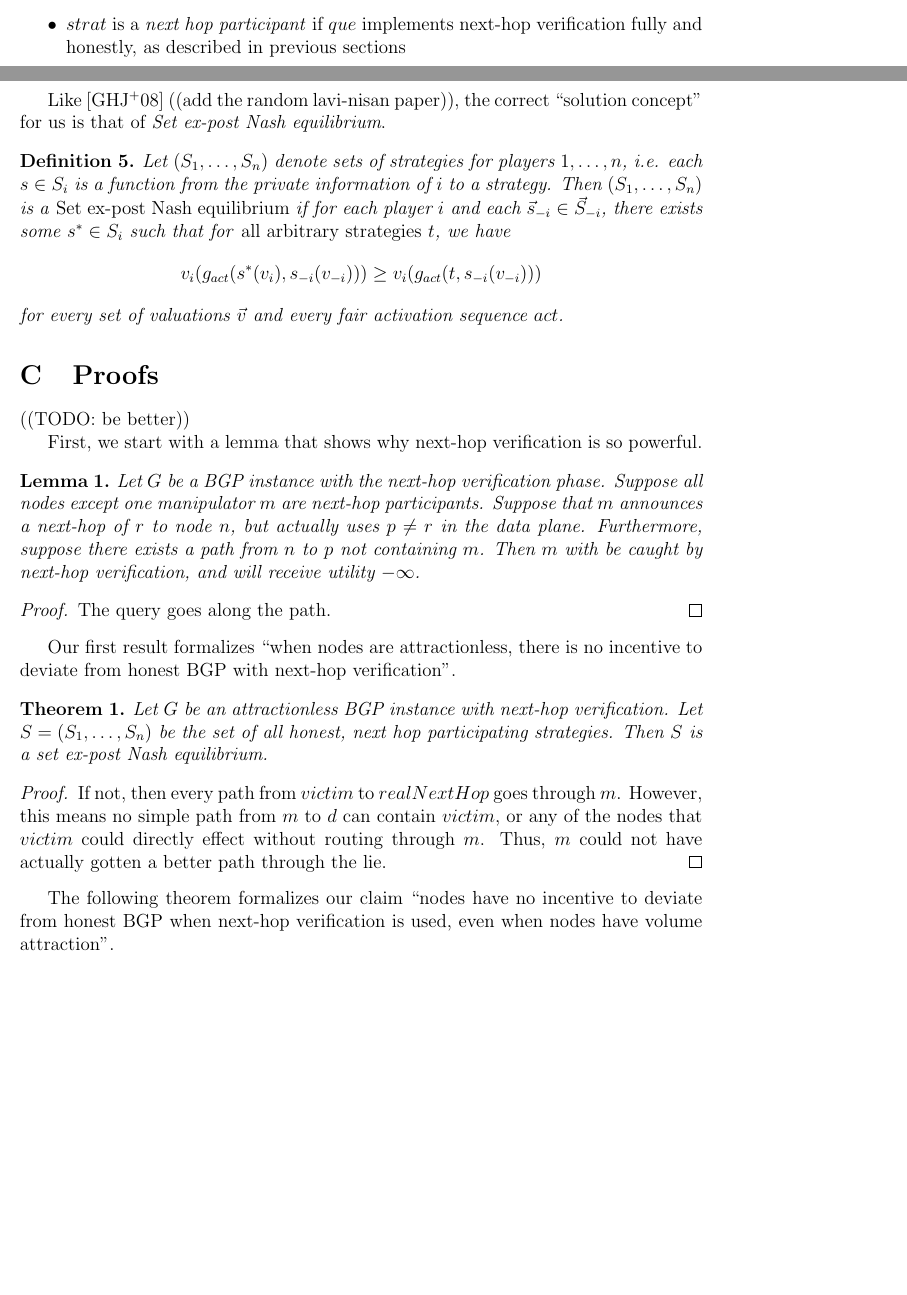
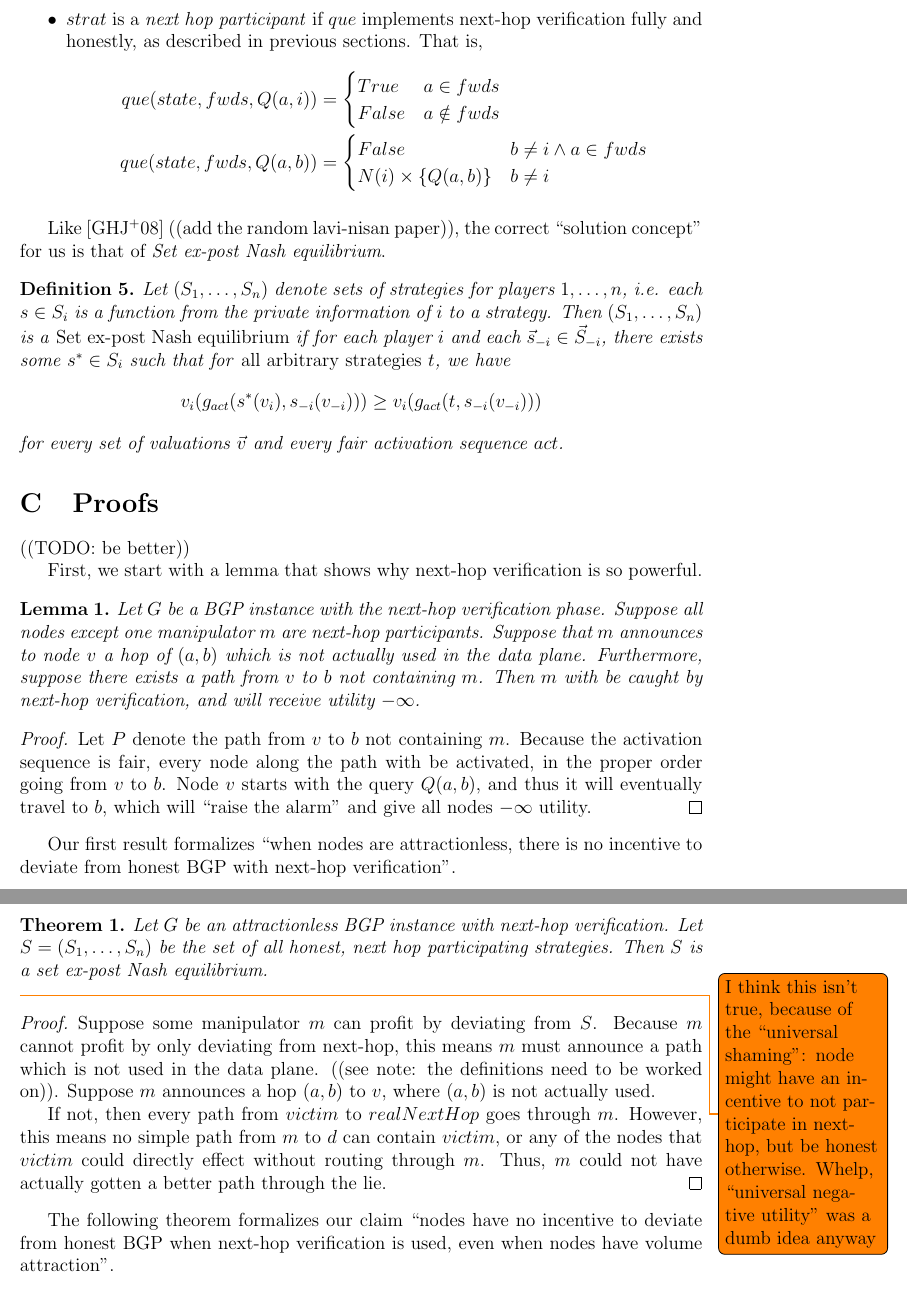
Before and after one commit to ClathomasPrime/Cs561Proj, a LaTeX paper (tex/proj.tex): two parts of pages 9 and 10 of 11 before the commit and two parts of pages 10 and 11 of 11 after it, joined at a grey line, cut so that both start at the same text, the shorter picture padded with empty space. Compiled offline with pdfLaTeX.

Commit message:
revisions

```diff
--- a/tex/proj.tex
+++ b/tex/proj.tex
@@ -344,6 +352,19 @@ Still need to decide what we should put here.
     \item $strat$ is a \emph{next hop participant} if $que$ implements
       next-hop verification fully and honestly, as described in
-      previous sections
+      previous sections. That is,
+      \begin{align*}
+        que(state, fwds, Q(a,i)) & =
+        \begin{cases}
+          True & a \in fwds \\
+          False & a \notin fwds \\
+        \end{cases}
+        \\
+        que(state, fwds, Q(a,b)) & =
+        \begin{cases}
+          False & b\ne i \wedge a \in fwds \\
+          N(i) \times \{Q(a,b)\} & b\ne i
+        \end{cases}
+      \end{align*}
   \end{itemize}
 
   % Finally, we can formally define \emph{no incentive to lie} condition,
@@ -381,14 +402,18 @@ Still need to decide what we should put here.
   \begin{lemma}
     Let $G$ be a BGP instance with the next-hop verification phase.
     Suppose all nodes except one manipulator $m$ are next-hop participants.
-    Suppose that $m$ announces a next-hop of $r$ to node $n$,
-    but actually uses $p\ne r$ in the data plane.
-    Furthermore, suppose there exists a path from $n$ to $p$ not containing $m$.
+    Suppose that $m$ announces to node $v$ a hop of $(a,b)$
+    which is not actually used in the data plane.
+    Furthermore, suppose there exists a path from $v$ to $b$ not containing $m$.
     Then $m$ with be caught by next-hop verification, and will
     receive utility $-\infty$.
   \end{lemma}
   \begin{proof}
-    The query goes along the path.
+    Let $P$ denote the path from $v$ to $b$ not containing $m$.
+    Because the activation sequence is fair, every node along the path with
+    be activated, in the proper order going from $v$ to $b$.
+    Node $v$ starts with the query $Q(a,b)$, and thus it will eventually travel
+    to $b$, which will ``raise the alarm'' and give all nodes $-\infty$ utility.
   \end{proof}
 
   Our first result formalizes ``when nodes are attractionless,
@@ -399,7 +424,19 @@ Still need to decide what we should put here.
     strategies.
     Then $S$ is a set ex-post Nash equilibrium.
   \end{theorem}
+  \todo{
+    I think this isn't true, because of the ``universal shaming'':
+    node might have an incentive to not participate in next-hop, but
+    be honest otherwise. Whelp, ``universal negative utility'' was a
+    dumb idea anyway
+  }
   \begin{proof}
+    Suppose some manipulator $m$ can profit by deviating from $S$.
+    Because $m$ cannot profit by only deviating from next-hop,
+    this means $m$ must announce a path which is not used in the data plane.
+    ((see note: the definitions need to be worked on)).
+    Suppose $m$ announces a hop $(a,b)$ to $v$, where $(a,b)$ is not actually used.
+
     If not, then every path from $victim$ to $realNextHop$ goes through $m$.
     However, this means no simple path from $m$ to $d$ can contain $victim$,
     or any of the nodes that $victim$ could directly effect without routing
```
Also changed, not shown: tex/proj.pdf, tex/proj.tex (38 more changed lines).
